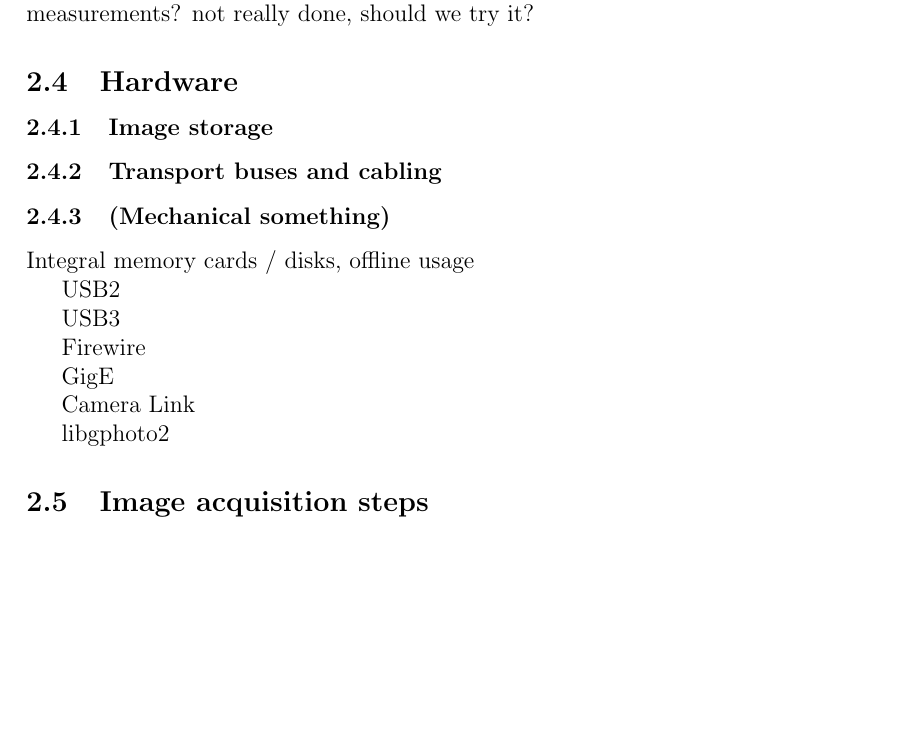
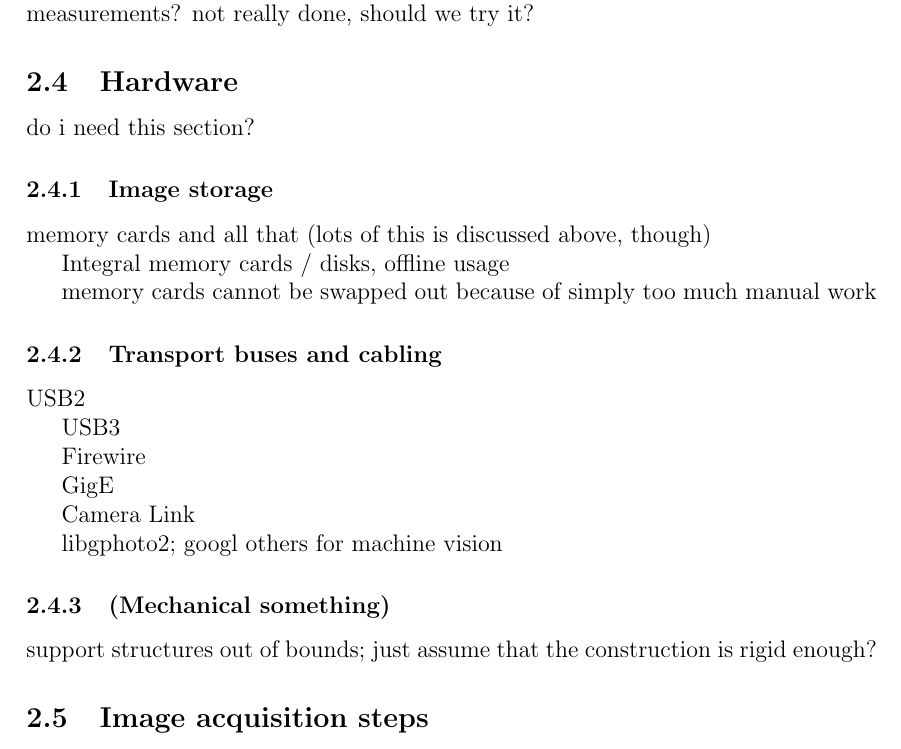
Before and after one commit to sooda/thesis, a LaTeX document (latex/dippa.tex, which reads latex/tex/background.tex): part of page 22 of 37, cut so that both start at the same text, the shorter picture padded with empty space. Compiled offline with pdfLaTeX; a LaTeX package or settings file that is missing is left out.

Commit message:
tex: hw sync
hardware subsection in background theory might not be necessary as much
of it is already discussed before

```diff
--- a/latex/tex/background.tex
+++ b/latex/tex/background.tex
@@ -543,16 +543,19 @@ Use several camera types at the same time? depth camera for more reliable and fa
 
 % }}}
 
+\subsection{Hardware} % {{{
 
-\subsection{Hardware}
+do i need this section?
 
 \subsubsection{Image storage}
 
-\subsubsection{Transport buses and cabling}
-
-\subsubsection{(Mechanical something)}
+memory cards and all that (lots of this is discussed above, though)
 
 Integral memory cards / disks, offline usage
+
+memory cards cannot be swapped out because of simply too much manual work
+
+\subsubsection{Transport buses and cabling}
 
 USB2
 
@@ -564,7 +567,13 @@ GigE
 
 Camera Link
 
-libgphoto2
+libgphoto2; googl others for machine vision
+
+\subsubsection{(Mechanical something)}
+
+support structures out of bounds; just assume that the construction is rigid enough?
+
+% }}}
 
 \subsection{Image acquisition steps}
 
```
